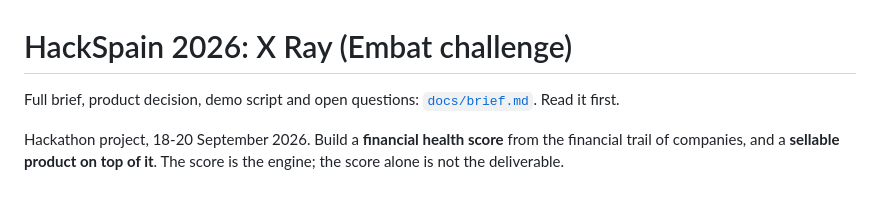
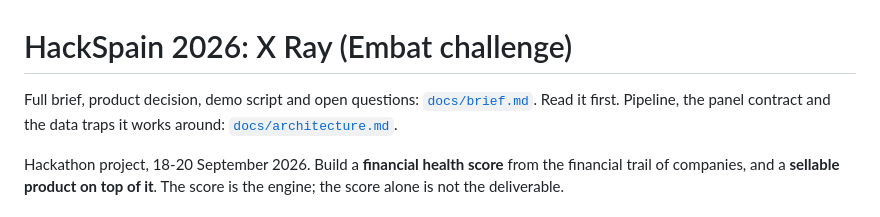
Before and after one commit to felipemagr/hackspain, a Markdown page: CLAUDE.md, the part around the change. Drawn GitHub-style.

```diff
--- a/CLAUDE.md
+++ b/CLAUDE.md
@@ -1,6 +1,7 @@
 # HackSpain 2026: X Ray (Embat challenge)
 
 Full brief, product decision, demo script and open questions: [`docs/brief.md`](docs/brief.md). Read it first.
+Pipeline, the panel contract and the data traps it works around: [`docs/architecture.md`](docs/architecture.md).
 
 Hackathon project, 18-20 September 2026. Build a **financial health score** from the financial trail of companies, and a **sellable product on top of it**. The score is the engine; the score alone is not the deliverable.
 
```
Also changed, not shown: docs/architecture.md (added, +204 -0 lines), docs/brief.md (+21 -1 lines).
